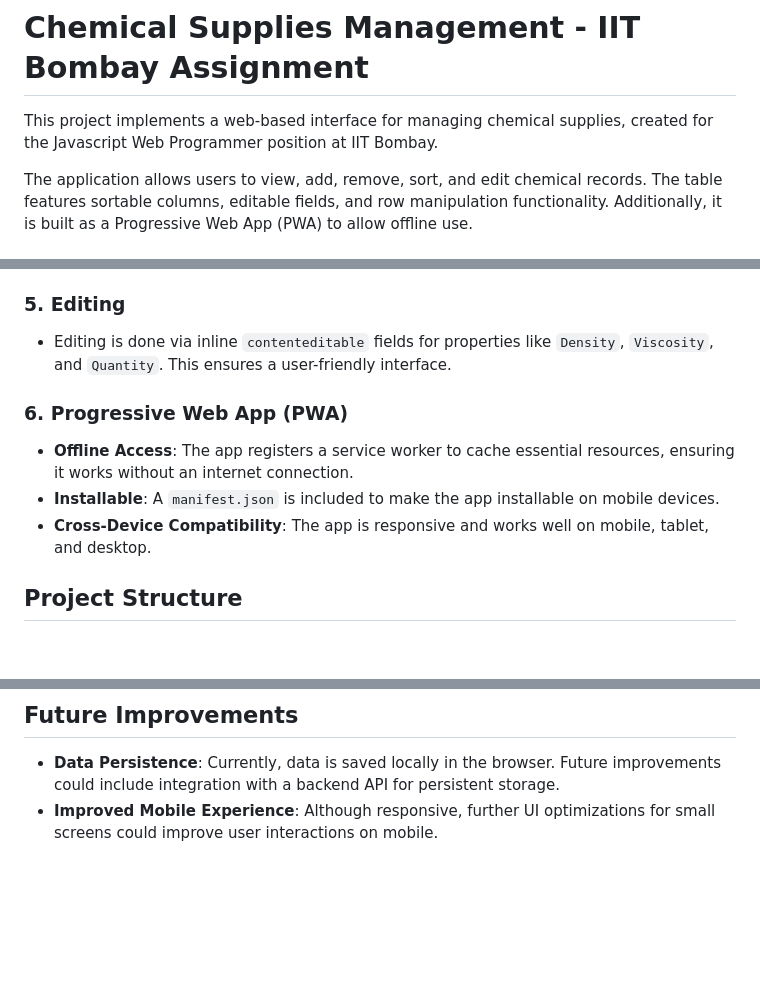
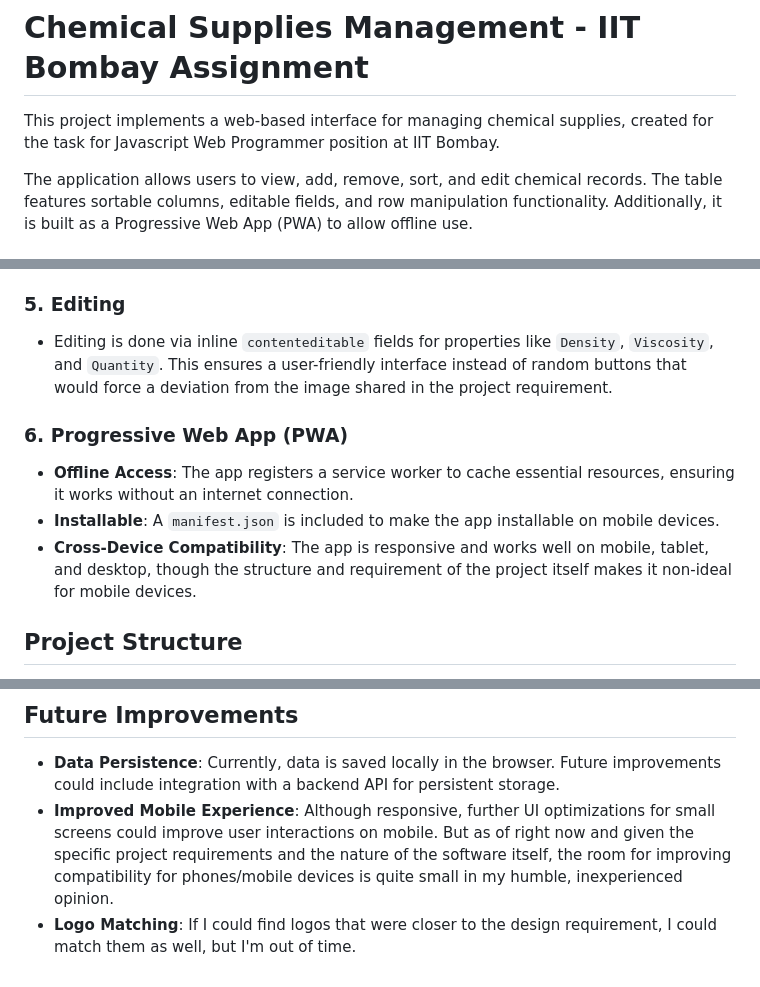
Before and after one commit to PathanAhmad/VLabsChallengeAssignment, a Markdown page: README.md, 3 parts joined by grey strips. GitHub-like rendering; blank space fills up the shorter version.

Commit message:
Completed

```diff
--- a/README.md
+++ b/README.md
@@ -1,6 +1,6 @@
 # Chemical Supplies Management - IIT Bombay Assignment
 
-This project implements a web-based interface for managing chemical supplies, created for the Javascript Web Programmer position at IIT Bombay.
+This project implements a web-based interface for managing chemical supplies, created for the task for Javascript Web Programmer position at IIT Bombay.
 
 The application allows users to view, add, remove, sort, and edit chemical records. The table features sortable columns, editable fields, and row manipulation functionality. Additionally, it is built as a Progressive Web App (PWA) to allow offline use.
 
@@ -38,12 +38,12 @@ The application allows users to view, add, remove, sort, and edit chemical recor
    - String sorting is handled using `.localeCompare()`, and numerical fields are sorted using `parseFloat()`.
 
 ### 5. **Editing**
-   - Editing is done via inline `contenteditable` fields for properties like `Density`, `Viscosity`, and `Quantity`. This ensures a user-friendly interface.
+   - Editing is done via inline `contenteditable` fields for properties like `Density`, `Viscosity`, and `Quantity`. This ensures a user-friendly interface instead of random buttons that would force a deviation from the image shared in the project requirement.
 
 ### 6. **Progressive Web App (PWA)**
    - **Offline Access**: The app registers a service worker to cache essential resources, ensuring it works without an internet connection.
    - **Installable**: A `manifest.json` is included to make the app installable on mobile devices.
-   - **Cross-Device Compatibility**: The app is responsive and works well on mobile, tablet, and desktop.
+   - **Cross-Device Compatibility**: The app is responsive and works well on mobile, tablet, and desktop, though the structure and requirement of the project itself makes it non-ideal for mobile devices.
 
 ## Project Structure
 
@@ -72,4 +72,5 @@ The application allows users to view, add, remove, sort, and edit chemical recor
 ## Future Improvements
 
 - **Data Persistence**: Currently, data is saved locally in the browser. Future improvements could include integration with a backend API for persistent storage.
-- **Improved Mobile Experience**: Although responsive, further UI optimizations for small screens could improve user interactions on mobile.
+- **Improved Mobile Experience**: Although responsive, further UI optimizations for small screens could improve user interactions on mobile. But as of right now and given the specific project requirements and the nature of the software itself, the room for improving compatibility for phones/mobile devices is quite small in my humble, inexperienced opinion.
+- **Logo Matching**: If I could find logos that were closer to the design requirement, I could match them as well, but I'm out of time.
```
